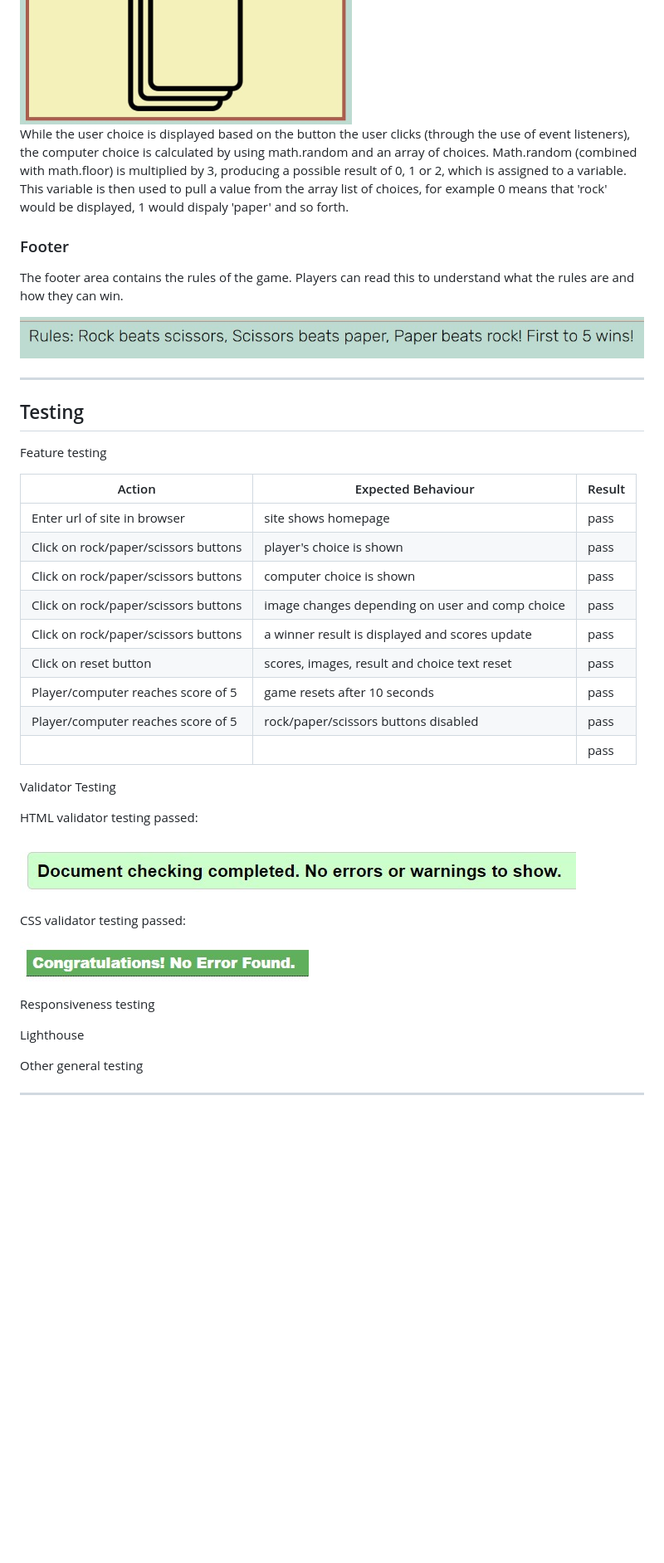
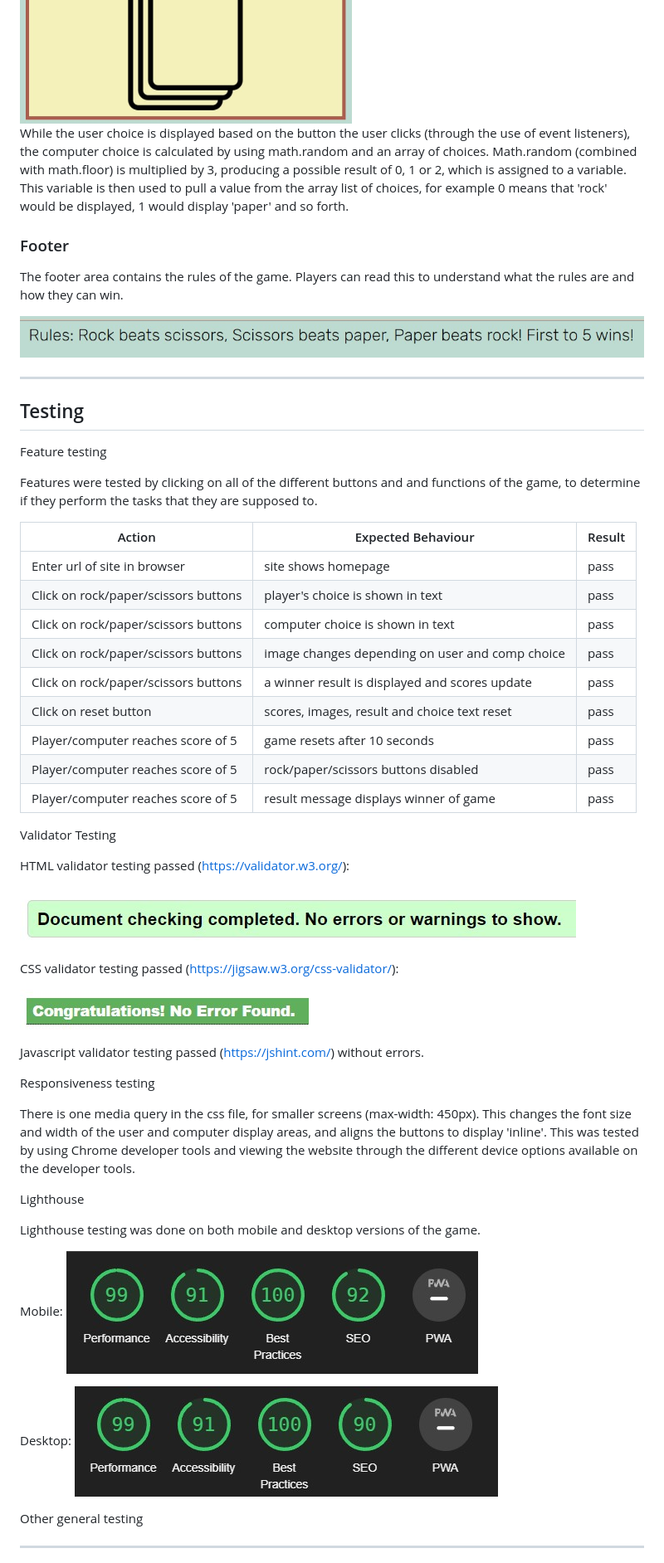
Before and after one commit to caoimheD/game, a Markdown page: README.md, the part around the change printed below. Shown: that part at 83% size. Drawn GitHub-style; pictures changed too: assets/images/lighthousedesktop.jpg (added), assets/images/lighthousemobile.jpg (added); blank space fills up the shorter version.

```diff
--- a/README.md
+++ b/README.md
@@ -75,7 +79,7 @@ These areas provide information on the choice that has been made by both the use
 <img src="assets/images/userchoice.jpg" width="400" height="300"/>
 <img src="assets/images/compchoice.jpg" width="400" height="300"/>
 
-While the user choice is displayed based on the button the user clicks (through the use of event listeners), the computer choice is calculated by using math.random and an array of choices. Math.random (combined with math.floor) is multiplied by 3, producing a possible result of 0, 1 or 2, which is assigned to a variable. This variable is then used to pull a value from the array list of choices, for example 0 means that 'rock' would be displayed, 1 would dispaly 'paper' and so forth.
+While the user choice is displayed based on the button the user clicks (through the use of event listeners), the computer choice is calculated by using math.random and an array of choices. Math.random (combined with math.floor) is multiplied by 3, producing a possible result of 0, 1 or 2, which is assigned to a variable. This variable is then used to pull a value from the array list of choices, for example 0 means that 'rock' would be displayed, 1 would display 'paper' and so forth.
 
 <a name="footer"></a>
 ### Footer
@@ -91,31 +95,46 @@ The footer area contains the rules of the game. Players can read this to underst
 
 Feature testing
 
+Features were tested by clicking on all of the different buttons and and functions of the game, to determine if they perform the tasks that they are supposed to.
+
 | Action        | Expected Behaviour  | Result |
 | ------------- | ------------- | ------------- |
 | Enter url of site in browser  | site shows homepage | pass |
-| Click on rock/paper/scissors buttons  | player's choice is shown  | pass |
-| Click on rock/paper/scissors buttons  | computer choice is shown  | pass |
+| Click on rock/paper/scissors buttons  | player's choice is shown in text  | pass |
+| Click on rock/paper/scissors buttons  | computer choice is shown in text  | pass |
 | Click on rock/paper/scissors buttons | image changes depending on user and comp choice | pass |
 | Click on rock/paper/scissors buttons | a winner result is displayed and scores update  | pass |
 | Click on reset button | scores, images, result and choice text reset  | pass |
 | Player/computer reaches score of 5  | game resets after 10 seconds  | pass |
 | Player/computer reaches score of 5   | rock/paper/scissors buttons disabled| pass |
-|    | | pass |
+| Player/computer reaches score of 5 | result message displays winner of game | pass |
 
 Validator Testing
 
-HTML validator testing passed:
+HTML validator testing passed (https://validator.w3.org/):
 
 ![nav](assets/images/html.jpg)
 
-CSS validator testing passed:
+CSS validator testing passed (https://jigsaw.w3.org/css-validator/):
 
 ![nav](assets/images/cssv.jpg)
 
+Javascript validator testing passed (https://jshint.com/) without errors.
+
 Responsiveness testing
 
+There is one media query in the css file, for smaller screens (max-width: 450px). This changes the font size and width of the user and computer display areas, and aligns the buttons to display 'inline'. This was tested by using Chrome developer tools and viewing the website through the different device options available on the developer tools.
+
 Lighthouse
+
+Lighthouse testing was done on both mobile and desktop versions of the game.
+
+Mobile:
+![nav](assets/images/lighthousemobile.jpg)
+
+Desktop:
+![nav](assets/images/lighthousedesktop.jpg)
+
 
 Other general testing
 
```
Also changed, not shown: other parts of README.md (+18 -14 lines), assets/images/header2.jpg (added), assets/images/result2.jpg (added), 1 other file.
